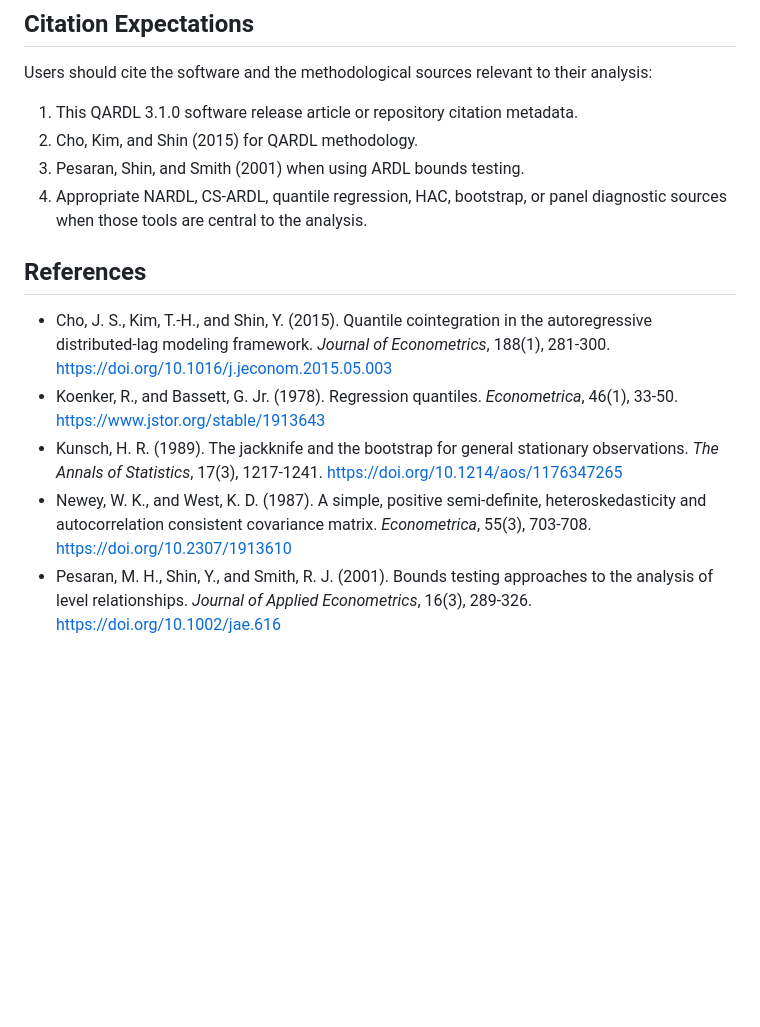
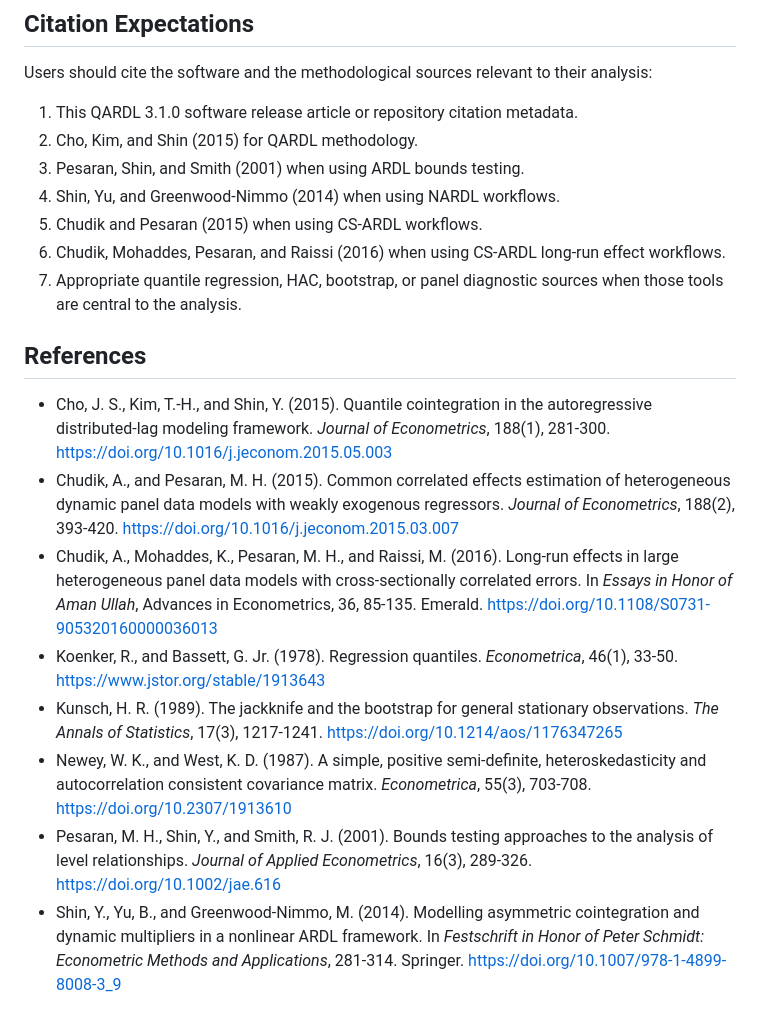
Before and after one commit to aptech/gauss-qardl, a Markdown page: docs/release/QARDL_3_1_0_RELEASE_ARTICLE.md, the part around the change. Rendered like a GitHub page; blank space fills up the shorter version.

```diff
--- a/docs/release/QARDL_3_1_0_RELEASE_ARTICLE.md
+++ b/docs/release/QARDL_3_1_0_RELEASE_ARTICLE.md
@@ -230,14 +230,27 @@ analysis:
 1. This QARDL 3.1.0 software release article or repository citation metadata.
 2. Cho, Kim, and Shin (2015) for QARDL methodology.
 3. Pesaran, Shin, and Smith (2001) when using ARDL bounds testing.
-4. Appropriate NARDL, CS-ARDL, quantile regression, HAC, bootstrap, or panel
-   diagnostic sources when those tools are central to the analysis.
+4. Shin, Yu, and Greenwood-Nimmo (2014) when using NARDL workflows.
+5. Chudik and Pesaran (2015) when using CS-ARDL workflows.
+6. Chudik, Mohaddes, Pesaran, and Raissi (2016) when using CS-ARDL long-run
+   effect workflows.
+7. Appropriate quantile regression, HAC, bootstrap, or panel diagnostic
+   sources when those tools are central to the analysis.
 
 ## References
 
 - Cho, J. S., Kim, T.-H., and Shin, Y. (2015). Quantile cointegration in the
   autoregressive distributed-lag modeling framework. *Journal of Econometrics*,
   188(1), 281-300. https://doi.org/10.1016/j.jeconom.2015.05.003
+- Chudik, A., and Pesaran, M. H. (2015). Common correlated effects estimation
+  of heterogeneous dynamic panel data models with weakly exogenous regressors.
+  *Journal of Econometrics*, 188(2), 393-420.
+  https://doi.org/10.1016/j.jeconom.2015.03.007
+- Chudik, A., Mohaddes, K., Pesaran, M. H., and Raissi, M. (2016). Long-run
+  effects in large heterogeneous panel data models with cross-sectionally
+  correlated errors. In *Essays in Honor of Aman Ullah*, Advances in
+  Econometrics, 36, 85-135. Emerald.
+  https://doi.org/10.1108/S0731-905320160000036013
 - Koenker, R., and Bassett, G. Jr. (1978). Regression quantiles.
   *Econometrica*, 46(1), 33-50. https://www.jstor.org/stable/1913643
 - Kunsch, H. R. (1989). The jackknife and the bootstrap for general stationary
@@ -249,3 +262,8 @@ analysis:
 - Pesaran, M. H., Shin, Y., and Smith, R. J. (2001). Bounds testing approaches
   to the analysis of level relationships. *Journal of Applied Econometrics*,
   16(3), 289-326. https://doi.org/10.1002/jae.616
+- Shin, Y., Yu, B., and Greenwood-Nimmo, M. (2014). Modelling asymmetric
+  cointegration and dynamic multipliers in a nonlinear ARDL framework. In
+  *Festschrift in Honor of Peter Schmidt: Econometric Methods and
+  Applications*, 281-314. Springer.
+  https://doi.org/10.1007/978-1-4899-8008-3_9
```
Also changed, not shown: docs/release/QARDL_3_1_0_RELEASE_NOTES.md (added, +119 -0 lines).
